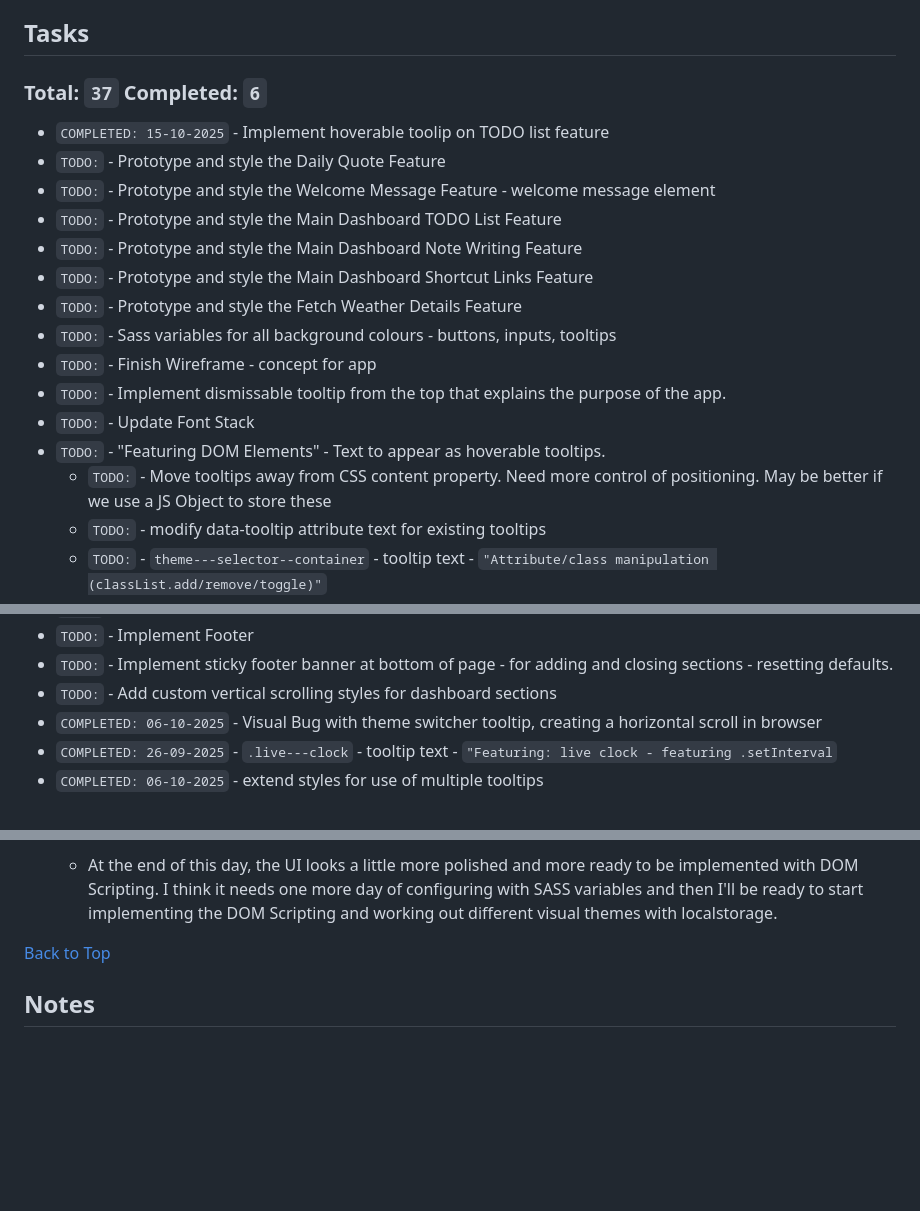
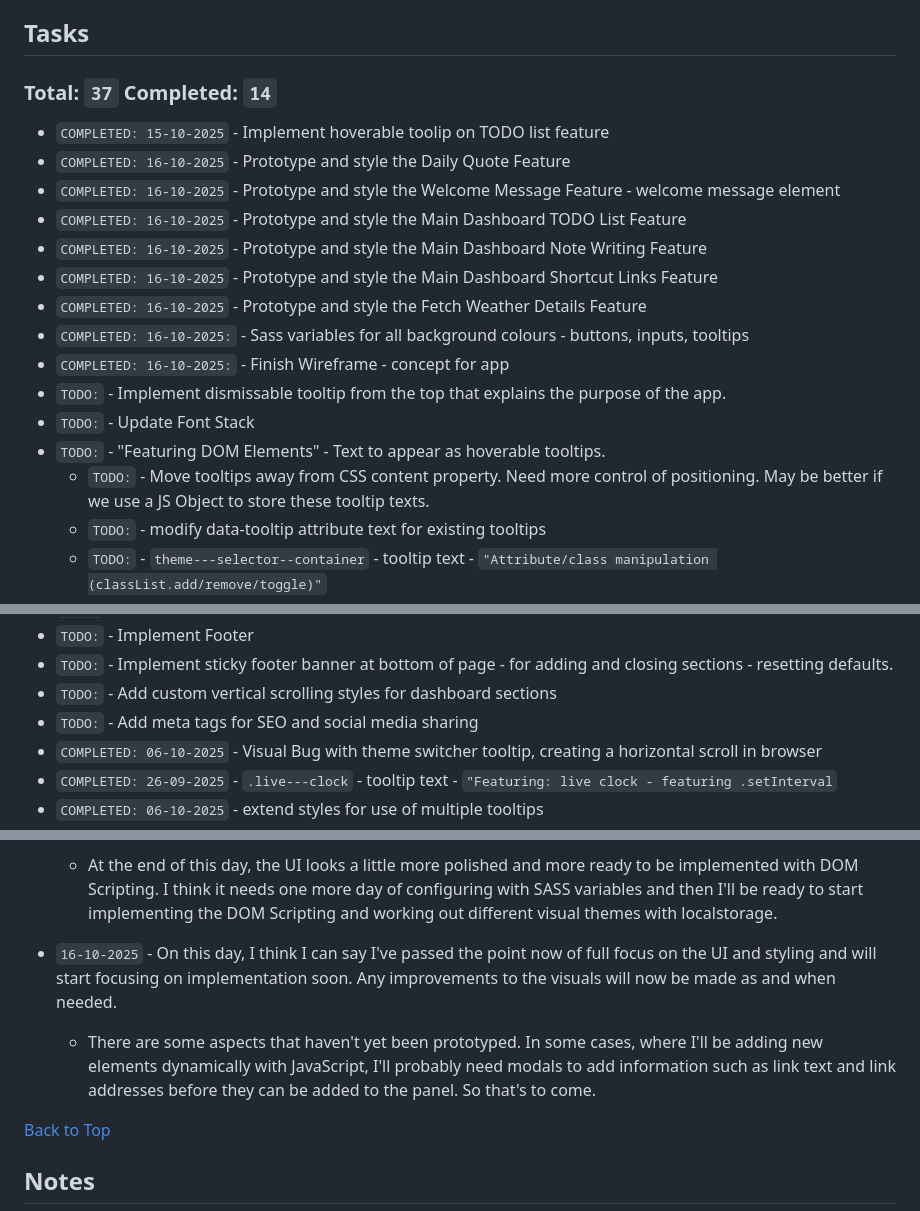
Before and after one commit to jg-digital-media/jgdm_personal_dashboard_dom, a Markdown page: README.md, 3 parts joined by grey strips. Rendered like a GitHub page; blank space fills up the shorter version.

Commit message:
Add to task list

```diff
--- a/README.md
+++ b/README.md
@@ -9,21 +9,21 @@ Last Updated: 15-10-2025 - 16:25
 
 ## Tasks
 
-### Total: `37` Completed: `6`
+### Total: `37` Completed: `14`
 
 + `COMPLETED: 15-10-2025` - Implement hoverable toolip on TODO list feature
-+ `TODO:` - Prototype and style the Daily Quote Feature
-+ `TODO:` - Prototype and style the Welcome Message Feature - welcome message element
-+ `TODO:` - Prototype and style the Main Dashboard TODO List Feature
-+ `TODO:` - Prototype and style the Main Dashboard Note Writing Feature
-+ `TODO:` - Prototype and style the Main Dashboard Shortcut Links Feature
-+ `TODO:` - Prototype and style the Fetch Weather Details Feature
-+ `TODO:` - Sass variables for all background colours - buttons, inputs, tooltips
-+ `TODO:` - Finish Wireframe - concept for app
++ `COMPLETED: 16-10-2025` - Prototype and style the Daily Quote Feature
++ `COMPLETED: 16-10-2025` - Prototype and style the Welcome Message Feature - welcome message element
++ `COMPLETED: 16-10-2025` - Prototype and style the Main Dashboard TODO List Feature
++ `COMPLETED: 16-10-2025` - Prototype and style the Main Dashboard Note Writing Feature
++ `COMPLETED: 16-10-2025` - Prototype and style the Main Dashboard Shortcut Links Feature
++ `COMPLETED: 16-10-2025` - Prototype and style the Fetch Weather Details Feature
++ `COMPLETED: 16-10-2025:` - Sass variables for all background colours - buttons, inputs, tooltips
++ `COMPLETED: 16-10-2025:` - Finish Wireframe - concept for app
 + `TODO:` - Implement dismissable tooltip from the top that explains the purpose of the app.
 + `TODO:` - Update Font Stack
 + `TODO:` - "Featuring DOM Elements" - Text to appear as hoverable tooltips.
-  + `TODO:` - Move tooltips away from CSS content property.  Need more control of positioning. May be better if we use a JS Object to store these
+  + `TODO:` - Move tooltips away from CSS content property.  Need more control of positioning. May be better if we use a JS Object to store these tooltip texts.
   + `TODO:` - modify data-tooltip attribute text for existing tooltips
   + `TODO:` - `theme---selector--container` - tooltip text - `"Attribute/class manipulation (classList.add/remove/toggle)"`
 + `TODO:` - Implement Live Clock Feature
@@ -43,6 +43,7 @@ Last Updated: 15-10-2025 - 16:25
 + `TODO:` - Implement Footer
 + `TODO:` - Implement sticky footer banner at bottom of page - for adding and closing sections - resetting defaults.
 + `TODO:` - Add custom vertical scrolling styles for dashboard sections
++ `TODO:` - Add meta tags for SEO and social media sharing
 + `COMPLETED: 06-10-2025` - Visual Bug with theme switcher tooltip, creating a horizontal scroll in browser
 + `COMPLETED: 26-09-2025` - `.live---clock` - tooltip text - `"Featuring: live clock - featuring .setInterval`
 + `COMPLETED: 06-10-2025` - extend styles for use of multiple tooltips
@@ -76,6 +77,9 @@ Last Updated: 15-10-2025 - 16:25
 + `15-10-2025` - At this point, Every element has at least some styling applied and a functioning tooltip where appropriate. Now it's the time to do a top to bottom review and development of the UI of the app, looking to improve the readability and maintinability of the code as I go.
   + At the end of this day, the UI looks a little more polished and more ready to be implemented with DOM Scripting. I think it needs one more day of configuring with SASS variables and then I'll be ready to start implementing the DOM Scripting and working out different visual themes with localstorage.
 
++ `16-10-2025` - On this day, I think I can say I've passed the point now of full focus on the UI and styling and will start focusing on implementation soon.  Any improvements to the visuals will now be made as and when needed.
+
+  + There are some aspects that haven't yet been prototyped. In some cases, where I'll be adding new elements dynamically with JavaScript, I'll probably need modals to add information such as link text and link addresses before they can be added to the panel. So that's to come.
 
 [Back to Top](#jgdm_personal_dashboard_dom)
 
```
Also changed, not shown: other parts of README.md (+1 -1 lines).
